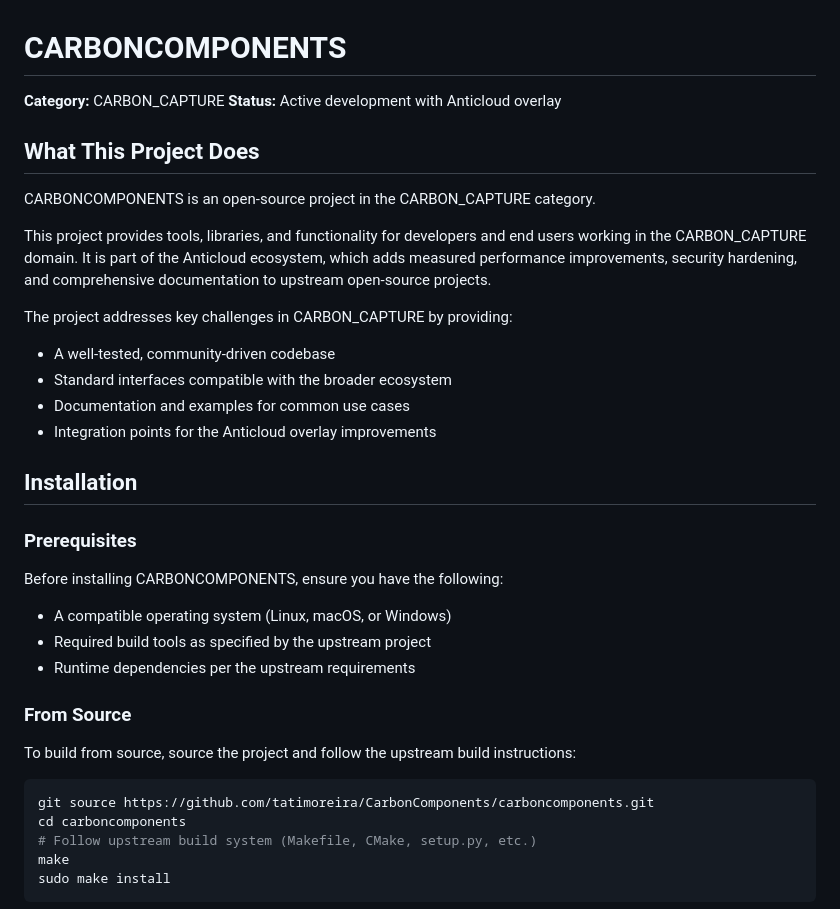
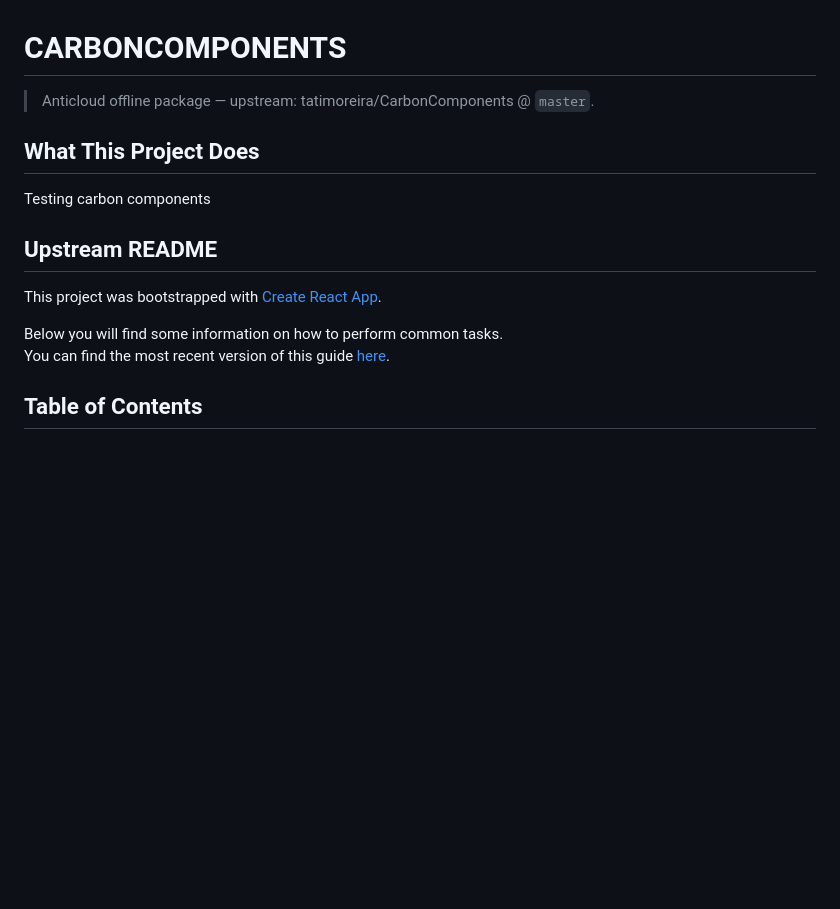
Before and after one commit to the-anticloud/anticloud-carboncomponents, a Markdown page: README.md, the part around one of its changes. Rendered like a GitHub page; blank space fills up the shorter version.

Commit message:
docs: sourced package for CARBONCOMPONENTS

````diff
--- a/README.md
+++ b/README.md
@@ -1,45 +1,17 @@
 # CARBONCOMPONENTS
 
-**Category:** CARBON_CAPTURE
-**Status:** Active development with Anticloud overlay
+> Anticloud offline package — upstream: tatimoreira/CarbonComponents @ `master`.
 
 ## What This Project Does
 
-CARBONCOMPONENTS is an open-source project in the CARBON_CAPTURE category.
+Testing carbon components
 
-This project provides tools, libraries, and functionality for developers
-and end users working in the CARBON_CAPTURE domain. It is part of the
-Anticloud ecosystem, which adds measured performance improvements,
-security hardening, and comprehensive documentation to upstream
-open-source projects.
+## Upstream README
 
-The project addresses key challenges in CARBON_CAPTURE by providing:
+This project was bootstrapped with [Create React App](https://github.com/facebook/create-react-app).
 
-- A well-tested, community-driven codebase
-- Standard interfaces compatible with the broader ecosystem
-- Documentation and examples for common use cases
-- Integration points for the Anticloud overlay improvements
+Below you will find some information on how to perform common tasks.<br>
+You can find the most recent version of this guide [here](https://github.com/facebook/create-react-app/blob/master/packages/react-scripts/template/README.md).
 
-## Installation
+## Table of Contents
 
-### Prerequisites
-
-Before installing CARBONCOMPONENTS, ensure you have the following:
-
-- A compatible operating system (Linux, macOS, or Windows)
-- Required build tools as specified by the upstream project
-- Runtime dependencies per the upstream requirements
-
-### From Source
-
-To build from source, source the project and follow the
-upstream build instructions:
-
-```bash
-git source https://github.com/tatimoreira/CarbonComponents/carboncomponents.git
-cd carboncomponents
-# Follow upstream build system (Makefile, CMake, setup.py, etc.)
-make
-sudo make install
-```
-
````
Also changed, not shown: other parts of README.md (+50 -237 lines).
